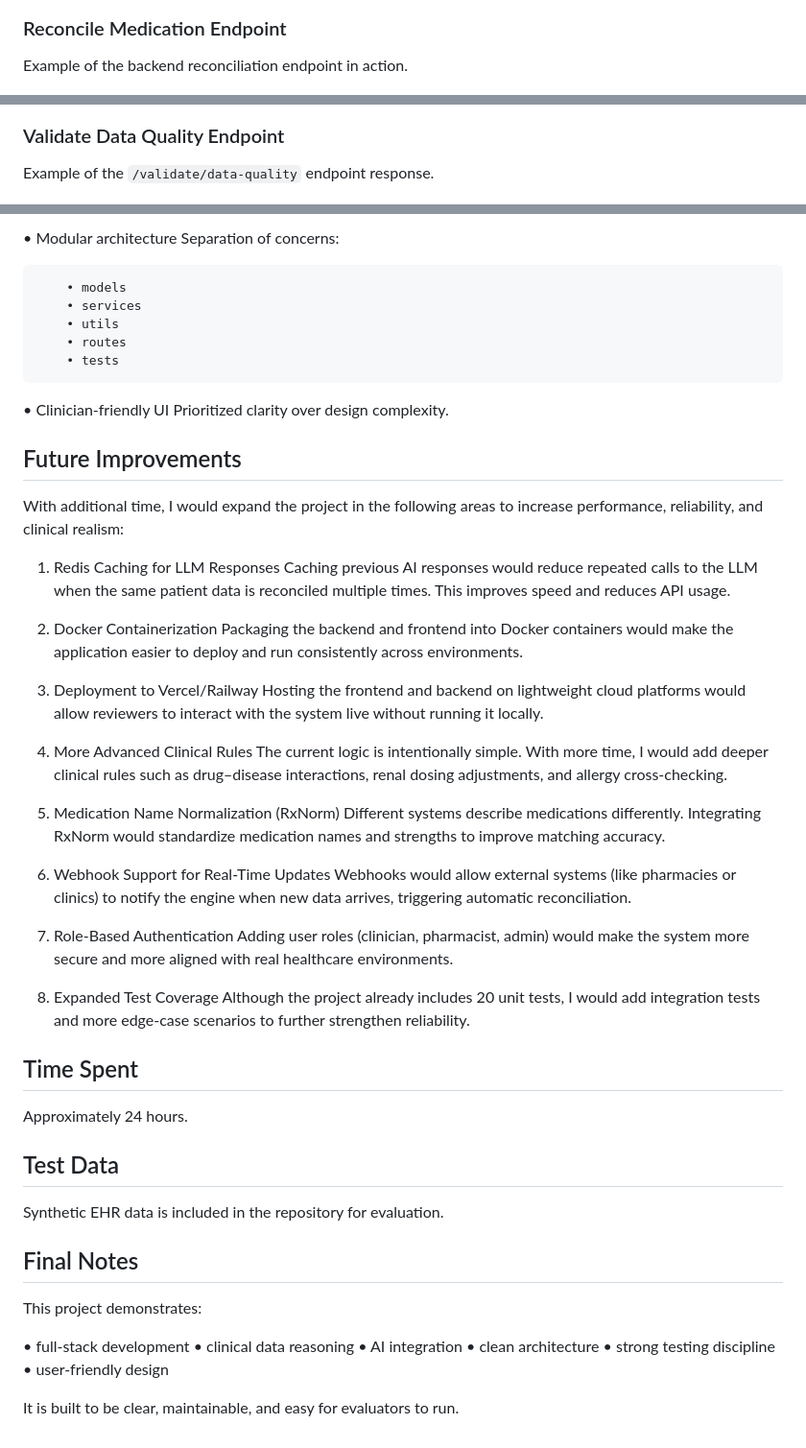
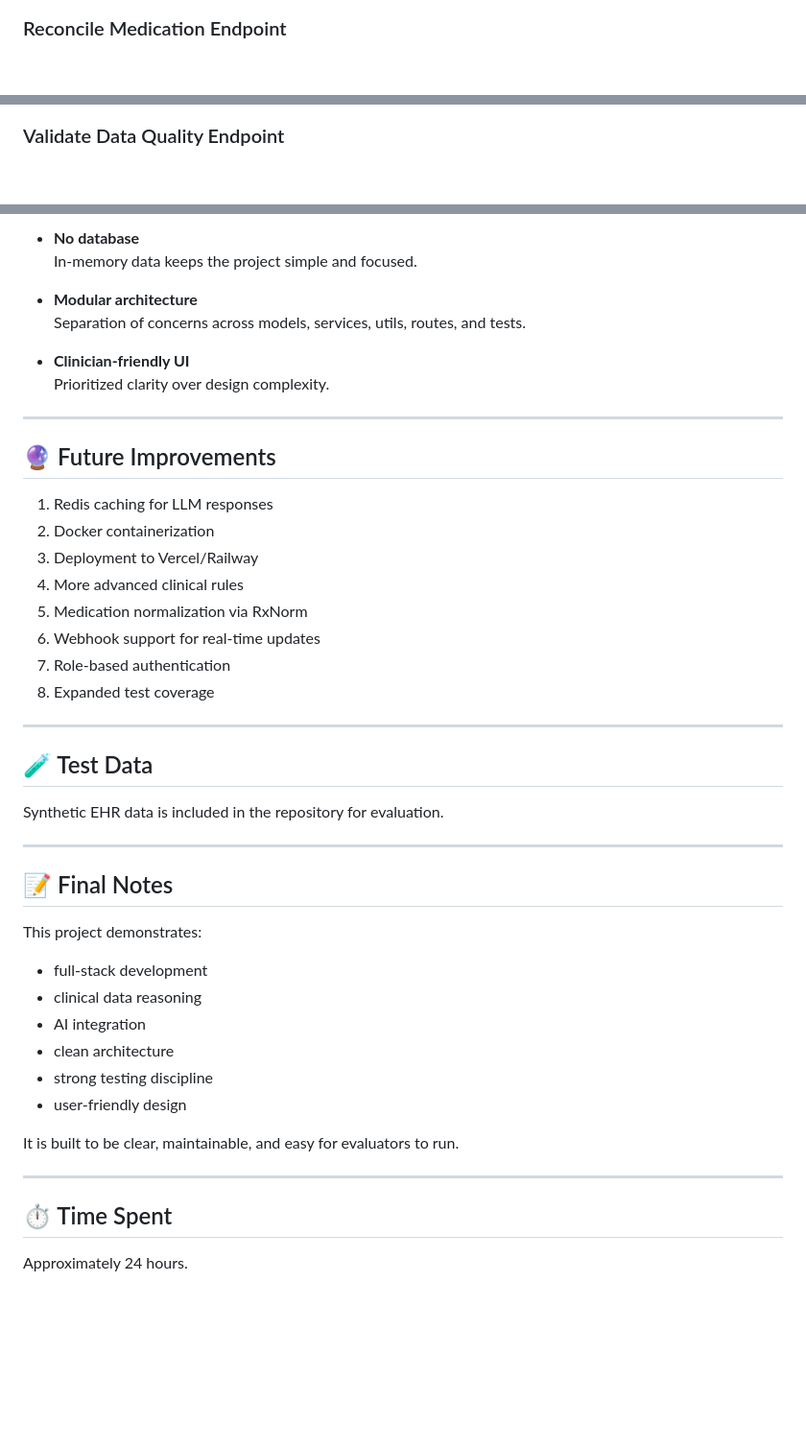
Before and after one commit to TaraStevens90/Medication-API, a Markdown page: README.md, 3 parts joined by grey strips. Shown at 96% size. Drawn GitHub-style; blank space fills up the shorter version.

```diff
--- a/README.md
+++ b/README.md
@@ -35,13 +36,9 @@ Interactive API with endpoints.
 ![Swagger UI](./Demo%20Screenshots/Swagger%20UI.png)
 
 ### Reconcile Medication Endpoint
-Example of the backend reconciliation endpoint in action.
-
 ![Reconcile Medication](./Demo%20Screenshots/Reconcile%20Medication.png)
 
 ### Validate Data Quality Endpoint
-Example of the `/validate/data-quality` endpoint response.
-
 ![Validate Data Quality](./Demo%20Screenshots/Validate%20Data%20Quality.png)
 
 ### Passed Reconciliation Tests
@@ -218,58 +392,46 @@ The frontend communicates with the backend via fetch requests.
 
-• Modular architecture
-    Separation of concerns:
+- **No database**
+  In‑memory data keeps the project simple and focused.
 
-        • models
-        • services
-        • utils
-        • routes
-        • tests
+- **Modular architecture**
+  Separation of concerns across models, services, utils, routes, and tests.
 
-• Clinician‑friendly UI
-    Prioritized clarity over design complexity.
+- **Clinician‑friendly UI**
+  Prioritized clarity over design complexity.
 
-## Future Improvements
-With additional time, I would expand the project in the following areas to increase performance, reliability, and clinical realism:
+---
 
-1. Redis Caching for LLM Responses
-Caching previous AI responses would reduce repeated calls to the LLM when the same patient data is reconciled multiple times.
-This improves speed and reduces API usage.
+## 🔮 Future Improvements
 
-2. Docker Containerization
-Packaging the backend and frontend into Docker containers would make the application easier to deploy and run consistently across environments.
+1. Redis caching for LLM responses
+2. Docker containerization
+3. Deployment to Vercel/Railway
+4. More advanced clinical rules
+5. Medication normalization via RxNorm
+6. Webhook support for real‑time updates
+7. Role‑based authentication
+8. Expanded test coverage
 
-3. Deployment to Vercel/Railway
-Hosting the frontend and backend on lightweight cloud platforms would allow reviewers to interact with the system live without running it locally.
+---
 
-4. More Advanced Clinical Rules
-The current logic is intentionally simple. With more time, I would add deeper clinical rules such as drug–disease interactions, renal dosing adjustments, and allergy cross-checking.
-
-5. Medication Name Normalization (RxNorm)
-Different systems describe medications differently. Integrating RxNorm would standardize medication names and strengths to improve matching accuracy.
-
-6. Webhook Support for Real-Time Updates
-Webhooks would allow external systems (like pharmacies or clinics) to notify the engine when new data arrives, triggering automatic reconciliation.
-
-7. Role-Based Authentication
-Adding user roles (clinician, pharmacist, admin) would make the system more secure and more aligned with real healthcare environments.
-
-8. Expanded Test Coverage
-Although the project already includes 20 unit tests, I would add integration tests and more edge-case scenarios to further strengthen reliability.
-
-## Time Spent
-Approximately 24 hours.
-
-## Test Data
+## 🧪 Test Data
 Synthetic EHR data is included in the repository for evaluation.
 
-## Final Notes
+---
+
+## 📝 Final Notes
 This project demonstrates:
 
-• full‑stack development
-• clinical data reasoning
-• AI integration
-• clean architecture
-• strong testing discipline
-• user‑friendly design
+- full‑stack development
+- clinical data reasoning
+- AI integration
+- clean architecture
+- strong testing discipline
+- user‑friendly design
 
 It is built to be clear, maintainable, and easy for evaluators to run.
+
+---
+
+## ⏱️ Time Spent
+Approximately 24 hours.
```
Also changed, not shown: other parts of README.md (+322 -144 lines).
